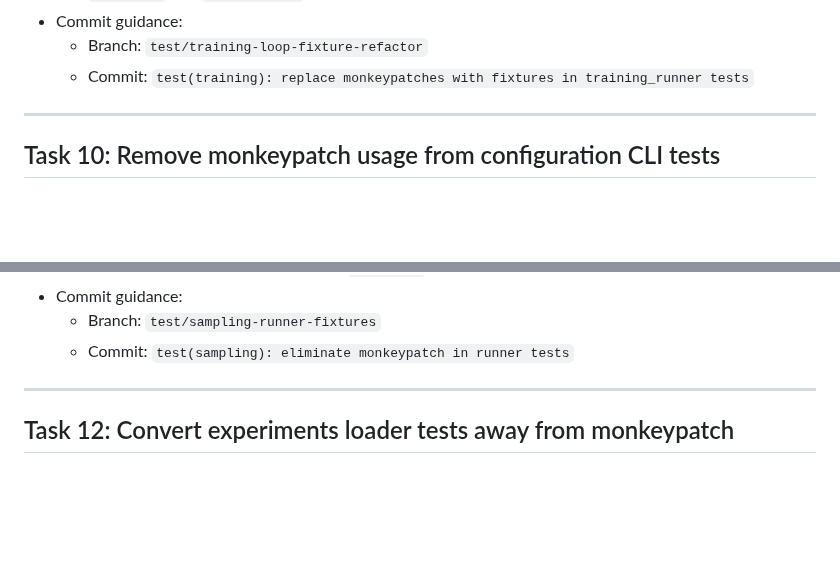
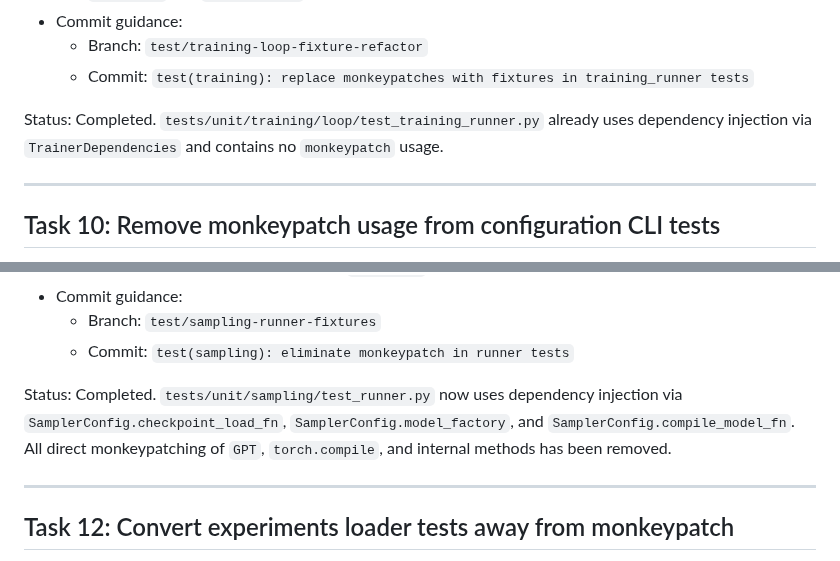
Before and after one commit to karpathy/nanoGPT, a Markdown page: .ldres/tv-tasks.md, 2 parts joined by grey strips. GitHub-like rendering; blank space fills up the shorter version.

Commit message:
docs(tasks): mark Tasks 9 and 11 completed; add notes

```diff
--- a/.ldres/tv-tasks.md
+++ b/.ldres/tv-tasks.md
@@ -345,6 +345,10 @@ No separate test run in the Make target is necessary.
 - Commit guidance:
   - Branch: `test/training-loop-fixture-refactor`
   - Commit: `test(training): replace monkeypatches with fixtures in training_runner tests`
+
+Status: Completed.
+`tests/unit/training/loop/test_training_runner.py` already uses dependency injection
+via `TrainerDependencies` and contains no `monkeypatch` usage.
 
 ---
 
@@ -380,6 +384,12 @@ No separate test run in the Make target is necessary.
 - Commit guidance:
   - Branch: `test/sampling-runner-fixtures`
   - Commit: `test(sampling): eliminate monkeypatch in runner tests`
+
+Status: Completed.
+`tests/unit/sampling/test_runner.py` now uses dependency injection via
+`SamplerConfig.checkpoint_load_fn`, `SamplerConfig.model_factory`, and
+`SamplerConfig.compile_model_fn`. All direct monkeypatching of `GPT`,
+`torch.compile`, and internal methods has been removed.
 
 ---
 
```
Also changed, not shown: other parts of .ldres/tv-tasks.md (+2 -2 lines).
